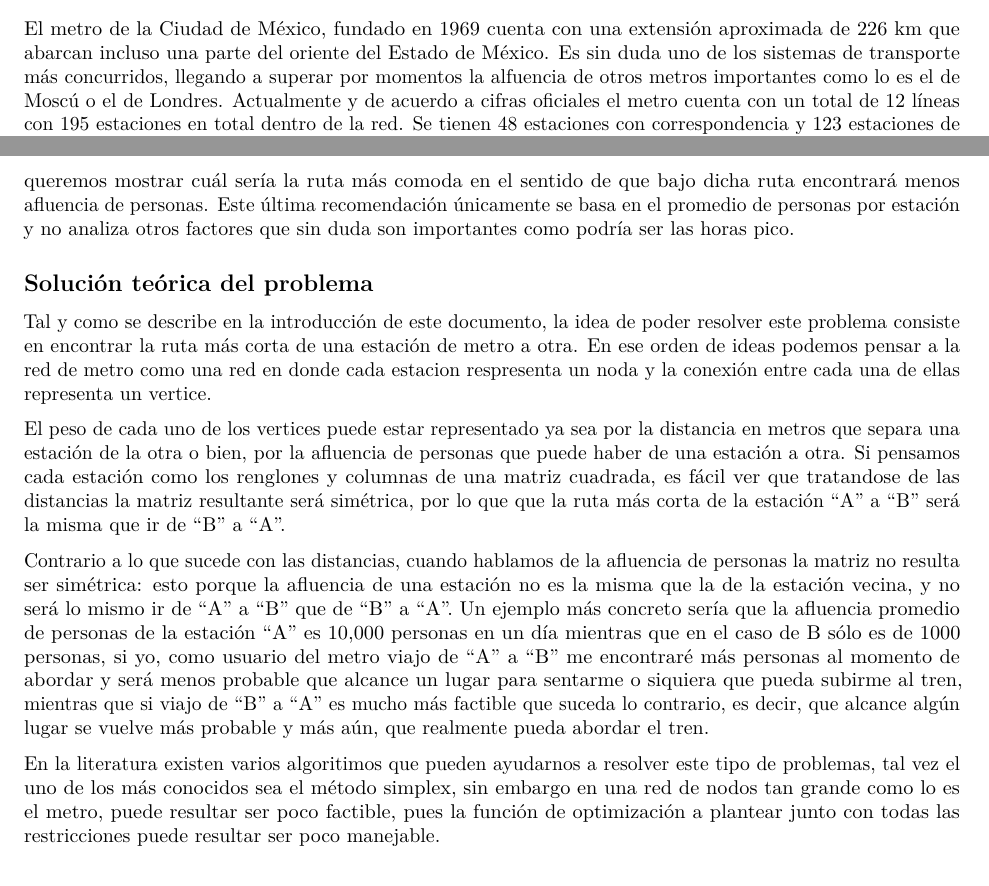
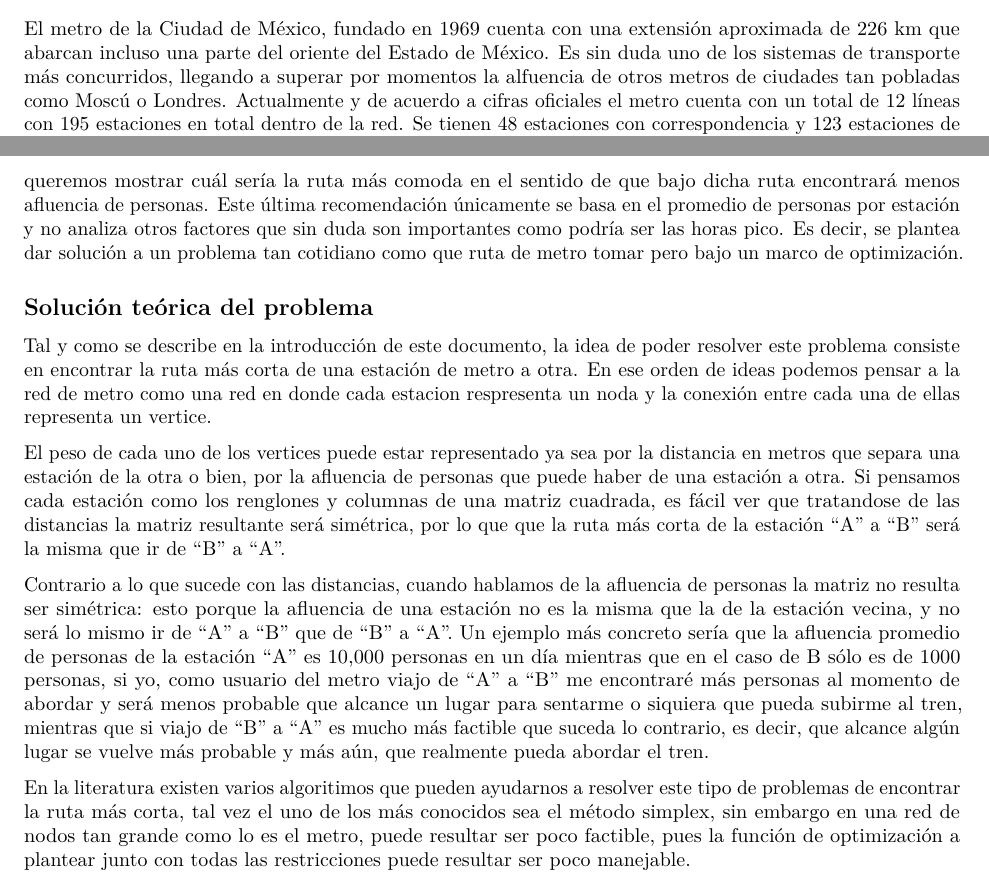
Before and after one commit to jgarciad/proyecto_final_equipo_3, an R Markdown document (Reporte/Metro_CDMX.Rmd): two parts of pages 1 and 2 of 6, joined at a grey line, cut so that both start at the same text. Rendered offline with R 4.5, knitr and Pandoc, then LaTeX, with nearby package versions; some code elsewhere in the file could not run offline.

Commit message:
Mejoras en claridad de redaccion

```diff
--- a/Reporte/Metro_CDMX.Rmd
+++ b/Reporte/Metro_CDMX.Rmd
@@ -33,12 +33,12 @@ library(ggraph)
 
 ## Introducción
 
-El metro de la Ciudad de México, fundado en 1969 cuenta con una extensión aproximada de 226 km que abarcan incluso una parte del oriente del Estado de México. Es sin duda uno de los sistemas de transporte más concurridos, llegando a superar por momentos la alfuencia de otros metros importantes como lo es el de Moscú o el de Londres. Actualmente y de acuerdo a cifras oficiales el metro cuenta con un total de 12 líneas con 195 estaciones en total dentro de la red. Se tienen 48 estaciones con correspondencia y 123 estaciones de paso. La siguiente figura tomada de la cuenta oficial de twiter de metro de la CDMX muestra la red y cómo se ve actualmente:
+El metro de la Ciudad de México, fundado en 1969 cuenta con una extensión aproximada de 226 km que abarcan incluso una parte del oriente del Estado de México. Es sin duda uno de los sistemas de transporte más concurridos, llegando a superar por momentos la alfuencia de otros metros de ciudades tan pobladas como Moscú o Londres. Actualmente y de acuerdo a cifras oficiales el metro cuenta con un total de 12 líneas con 195 estaciones en total dentro de la red. Se tienen 48 estaciones con correspondencia y 123 estaciones de paso. La siguiente figura tomada de la cuenta oficial de twiter de metro de la CDMX muestra la red y cómo se ve actualmente:
 
 
 ![Metro de la CDMX](Imagenes/Red_metro_cdmx.png){height="350" width=60% }
 
-Como usuarios del metro, sabemos que actualmente existe un problema de saturación del sistema de transporte colectivo, pues sin lugar a dudas tal vez sigue siendo el sistema de transporte más barato para la pobación en general, pues con 5 pesos es posible cruzar la ciudad de un extremo a otro. Si bien, el presente trabajo no pretende dar una solución al problema de saturación, si tiene por objetivo hacer una recomendación sobre la ruta más corta cuando se quiere viajar de una estación a otra. O bien, como una segunda recomencación, queremos mostrar cuál sería la ruta más comoda en el sentido de que bajo dicha ruta encontrará menos afluencia de personas. Este última recomendación únicamente se basa en el promedio de personas por estación y no analiza otros factores que sin duda son importantes como podría ser las horas pico.
+Como usuarios del metro, sabemos que actualmente existe un problema de saturación del sistema de transporte colectivo, pues sin lugar a dudas tal vez sigue siendo el sistema de transporte más barato para la pobación en general, pues con 5 pesos es posible cruzar la ciudad de un extremo a otro. Si bien, el presente trabajo no pretende dar una solución al problema de saturación, si tiene por objetivo hacer una recomendación sobre la ruta más corta cuando se quiere viajar de una estación a otra. O bien, como una segunda recomencación, queremos mostrar cuál sería la ruta más comoda en el sentido de que bajo dicha ruta encontrará menos afluencia de personas. Este última recomendación únicamente se basa en el promedio de personas por estación y no analiza otros factores que sin duda son importantes como podría ser las horas pico. Es decir, se plantea dar solución a un problema tan cotidiano como que ruta de metro tomar pero bajo un marco de optimización.
 
 ## Solución teórica del problema
 
@@ -48,7 +48,7 @@ El peso de cada uno de los vertices puede estar representado ya sea por la dista
 
 Contrario a lo que sucede con las distancias, cuando hablamos de la afluencia de personas la matriz no resulta ser simétrica: esto porque la afluencia de una estación no es la misma que la de la estación vecina, y no será lo mismo ir de "A" a "B" que de "B" a "A". Un ejemplo más concreto sería que la afluencia promedio de personas de la estación "A" es 10,000 personas en un día mientras que en el caso de B sólo es de 1000 personas, si yo, como usuario del metro viajo de "A" a "B" me encontraré más personas al momento de abordar y será menos probable que alcance un lugar para sentarme o siquiera que pueda subirme al tren, mientras que si viajo de "B" a "A" es mucho más factible que suceda lo contrario, es decir, que alcance algún lugar se vuelve más probable y más aún, que realmente pueda abordar el tren.
 
-En la literatura existen varios algoritimos que pueden ayudarnos a resolver este tipo de problemas, tal vez el uno de los más conocidos sea el método simplex, sin embargo en una red de nodos tan grande como lo es el metro, puede resultar ser poco factible, pues la función de optimización a plantear junto con todas las restricciones puede resultar ser poco manejable.
+En la literatura existen varios algoritimos que pueden ayudarnos a resolver este tipo de problemas de encontrar la ruta más corta, tal vez el uno de los más conocidos sea el método simplex, sin embargo en una red de nodos tan grande como lo es el metro, puede resultar ser poco factible, pues la función de optimización a plantear junto con todas las restricciones puede resultar ser poco manejable.
 
 Existe otro algoritmo del cual se puede encontrar mucha literatura, publicado en 1959 lleva el nombre de su autor: el algoritmo de Dijkstra. Este algoritmo fue diseñado para encontrar la ruta más corta en una red extensa de nodos y a diferencia del método simplex no requiere definir una función de optimización ni mucho menos.
 
```
